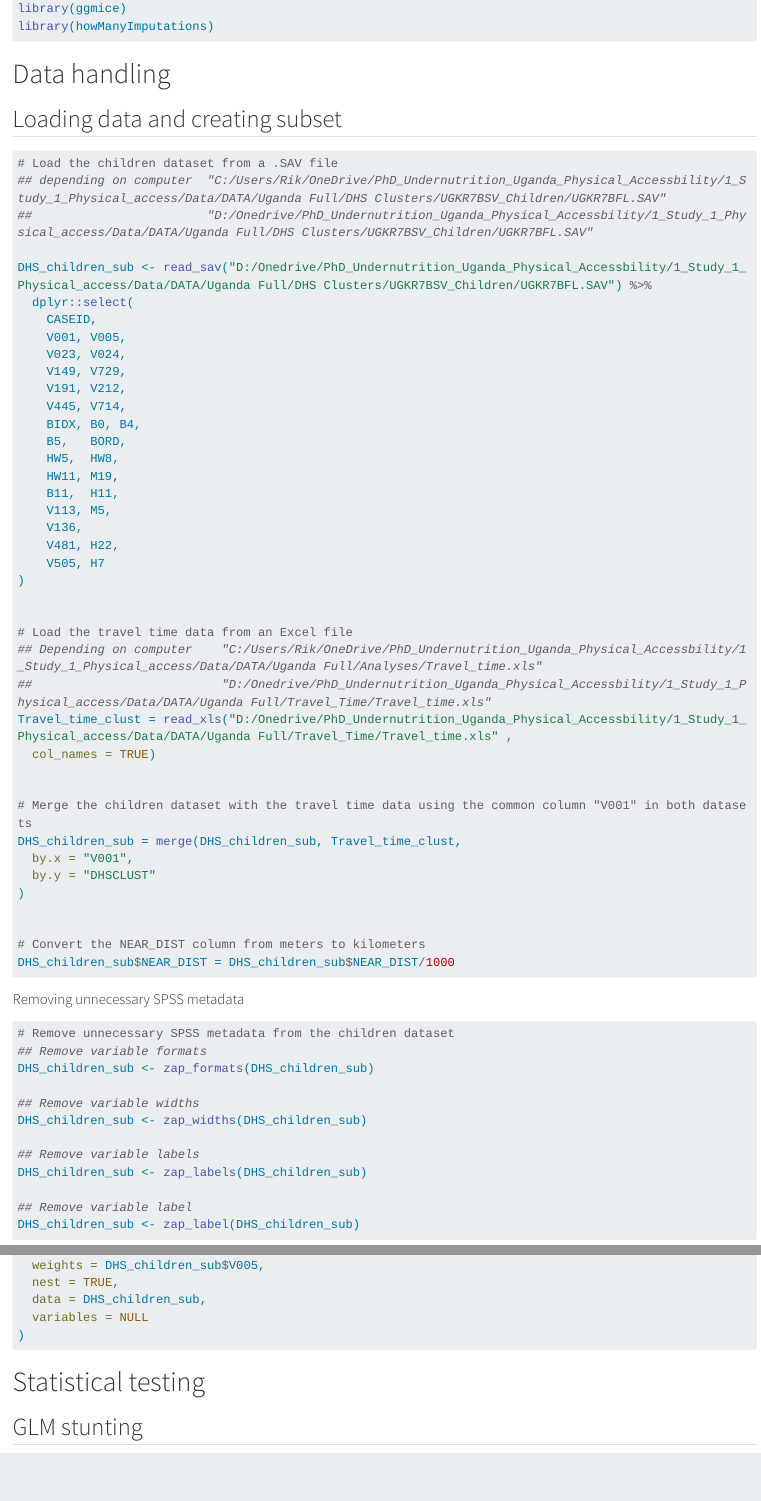
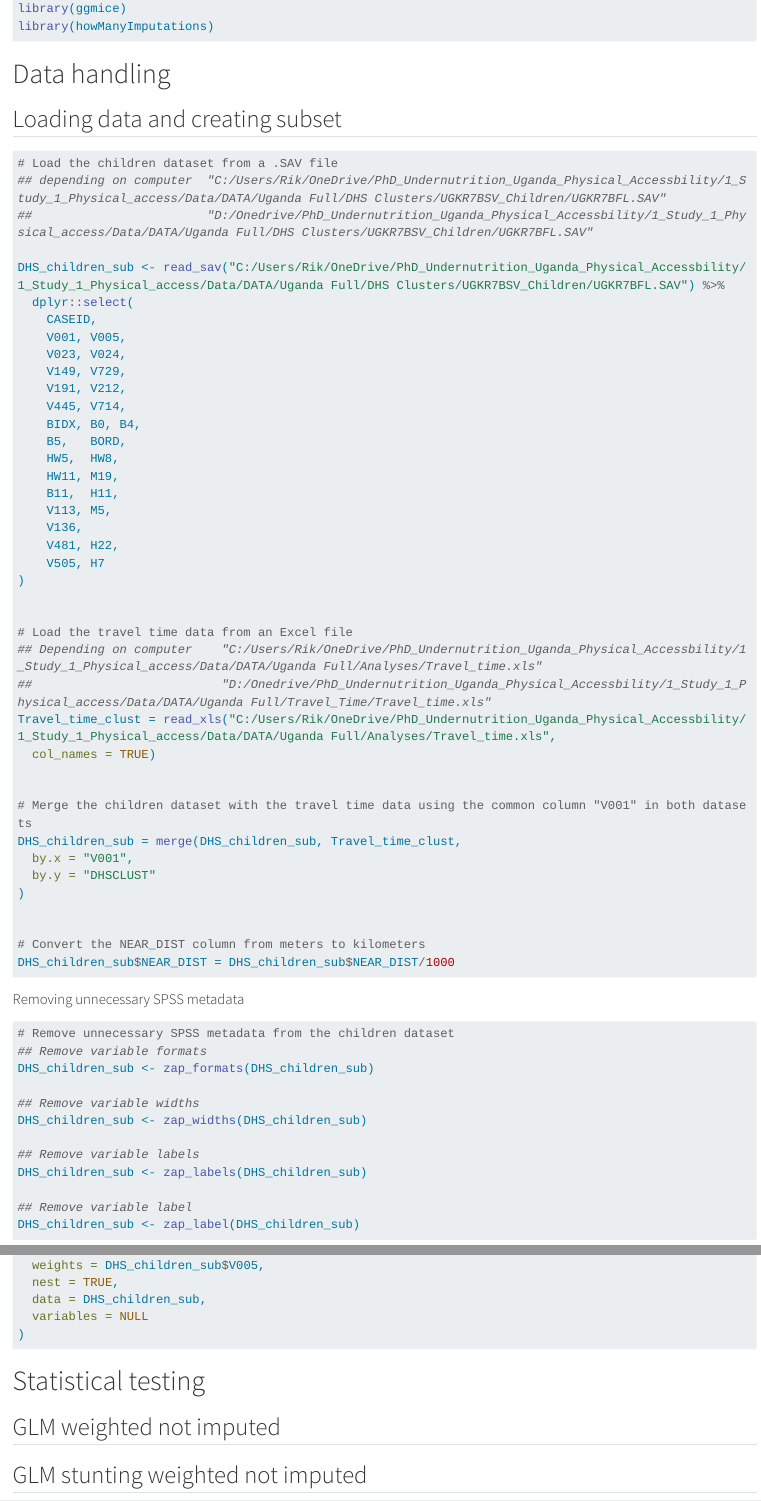
Before and after one commit to RikLubbers/HealthAccess_NutriU5_UG, a Quarto document (Code/Study1_analysis.qmd): the page in a window 1100 px wide, from 1450 px down, and a second part further down, joined at a grey line. Rendered offline with R 4.5, knitr and Pandoc in place of Quarto, with nearby package versions; long lines of code are wrapped.

Commit message:
Updated heading

````diff
--- a/Code/Study1_analysis.qmd
+++ b/Code/Study1_analysis.qmd
@@ -88,7 +88,7 @@ library(howManyImputations)
 ## depending on computer  "C:/Users/Rik/OneDrive/PhD_Undernutrition_Uganda_Physical_Accessbility/1_Study_1_Physical_access/Data/DATA/Uganda Full/DHS Clusters/UGKR7BSV_Children/UGKR7BFL.SAV"
 ##                        "D:/Onedrive/PhD_Undernutrition_Uganda_Physical_Accessbility/1_Study_1_Physical_access/Data/DATA/Uganda Full/DHS Clusters/UGKR7BSV_Children/UGKR7BFL.SAV"
 
-DHS_children_sub <- read_sav("D:/Onedrive/PhD_Undernutrition_Uganda_Physical_Accessbility/1_Study_1_Physical_access/Data/DATA/Uganda Full/DHS Clusters/UGKR7BSV_Children/UGKR7BFL.SAV") %>%
+DHS_children_sub <- read_sav("C:/Users/Rik/OneDrive/PhD_Undernutrition_Uganda_Physical_Accessbility/1_Study_1_Physical_access/Data/DATA/Uganda Full/DHS Clusters/UGKR7BSV_Children/UGKR7BFL.SAV") %>%
   dplyr::select(
     CASEID,
     V001, V005,
@@ -111,7 +111,7 @@ DHS_children_sub <- read_sav("D:/Onedrive/PhD_Undernutrition_Uganda_Physical_Acc
 # Load the travel time data from an Excel file
 ## Depending on computer    "C:/Users/Rik/OneDrive/PhD_Undernutrition_Uganda_Physical_Accessbility/1_Study_1_Physical_access/Data/DATA/Uganda Full/Analyses/Travel_time.xls"
 ##                          "D:/Onedrive/PhD_Undernutrition_Uganda_Physical_Accessbility/1_Study_1_Physical_access/Data/DATA/Uganda Full/Travel_Time/Travel_time.xls"
-Travel_time_clust = read_xls("D:/Onedrive/PhD_Undernutrition_Uganda_Physical_Accessbility/1_Study_1_Physical_access/Data/DATA/Uganda Full/Travel_Time/Travel_time.xls" ,
+Travel_time_clust = read_xls("C:/Users/Rik/OneDrive/PhD_Undernutrition_Uganda_Physical_Accessbility/1_Study_1_Physical_access/Data/DATA/Uganda Full/Analyses/Travel_time.xls",
   col_names = TRUE)
 
 
@@ -580,9 +576,11 @@ DHS_children_sub_weighted <- svydesign(
 
 # Statistical testing
 
-## GLM stunting
+## GLM weighted not imputed
 
-```{r GLM stunting}
+## GLM stunting weighted not imputed
+
+```{r GLM stunting weighted not imputed}
 # Generalized Linear Model for Stunting (HW5)
 ## Initial GLM with all potential predictors
 glm_stunted = svyglm(formula = HW5 ~ B4 + BORD + B0 + M19 + B11 + H11 + H22 + V481 +  V149 + V729 + V505 + V191 + V212 + V445 + V714 + V113 + V136 + M5 + H7 + travel_time,
````
Also changed, not shown: Code/Study1_analysis.qmd (6 more changed lines).
